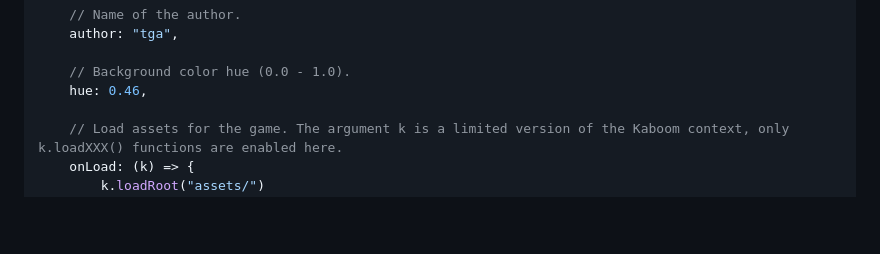
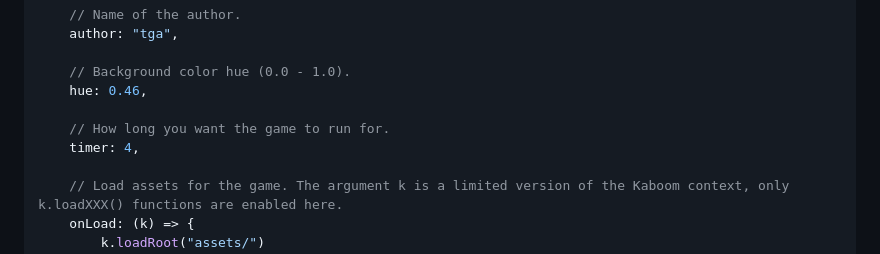
Before and after one commit to replit/kaboomware, a Markdown page: README.md, the part around the change. GitHub-like rendering; blank space fills up the shorter version.

Commit message:
docs: update README with an example of the `timer` prop

```diff
--- a/README.md
+++ b/README.md
@@ -54,6 +54,9 @@ const squeezeGame = {
 
     // Background color hue (0.0 - 1.0).
     hue: 0.46,
+
+    // How long you want the game to run for.
+    timer: 4,
 
     // Load assets for the game. The argument k is a limited version of the Kaboom context, only k.loadXXX() functions are enabled here.
     onLoad: (k) => {
```
